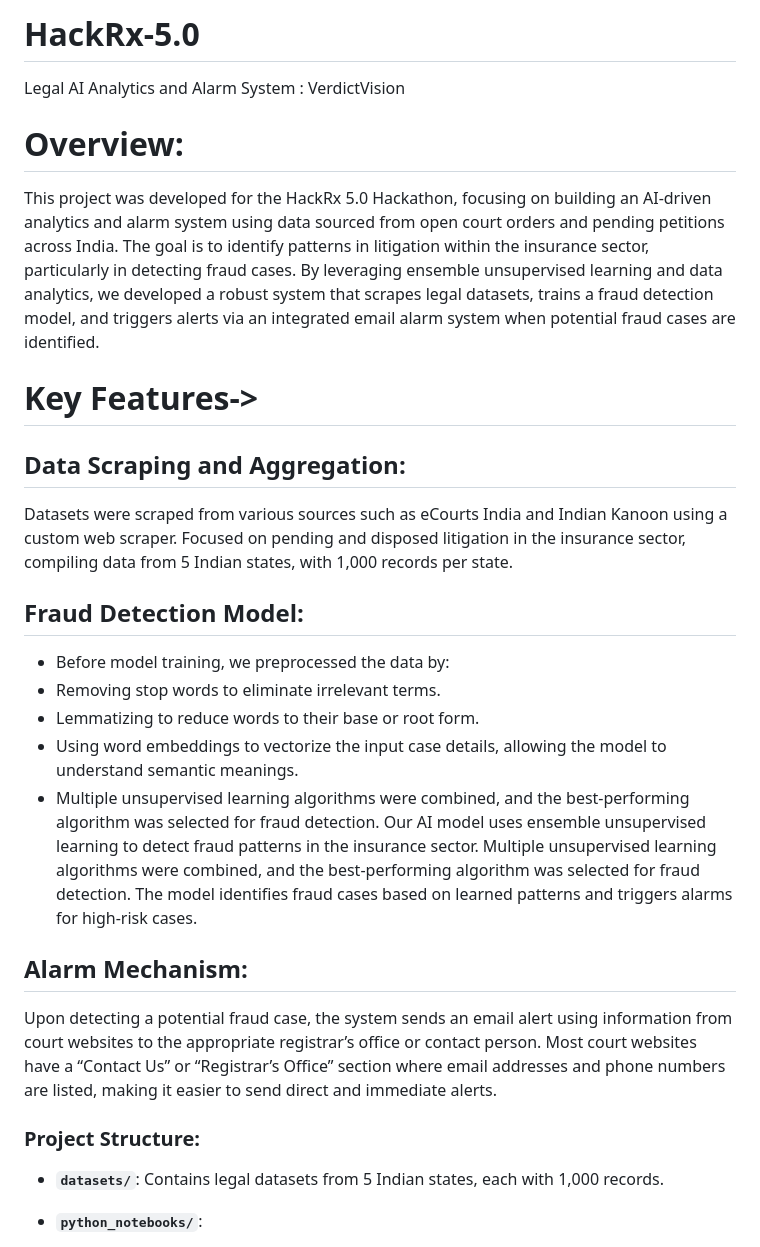
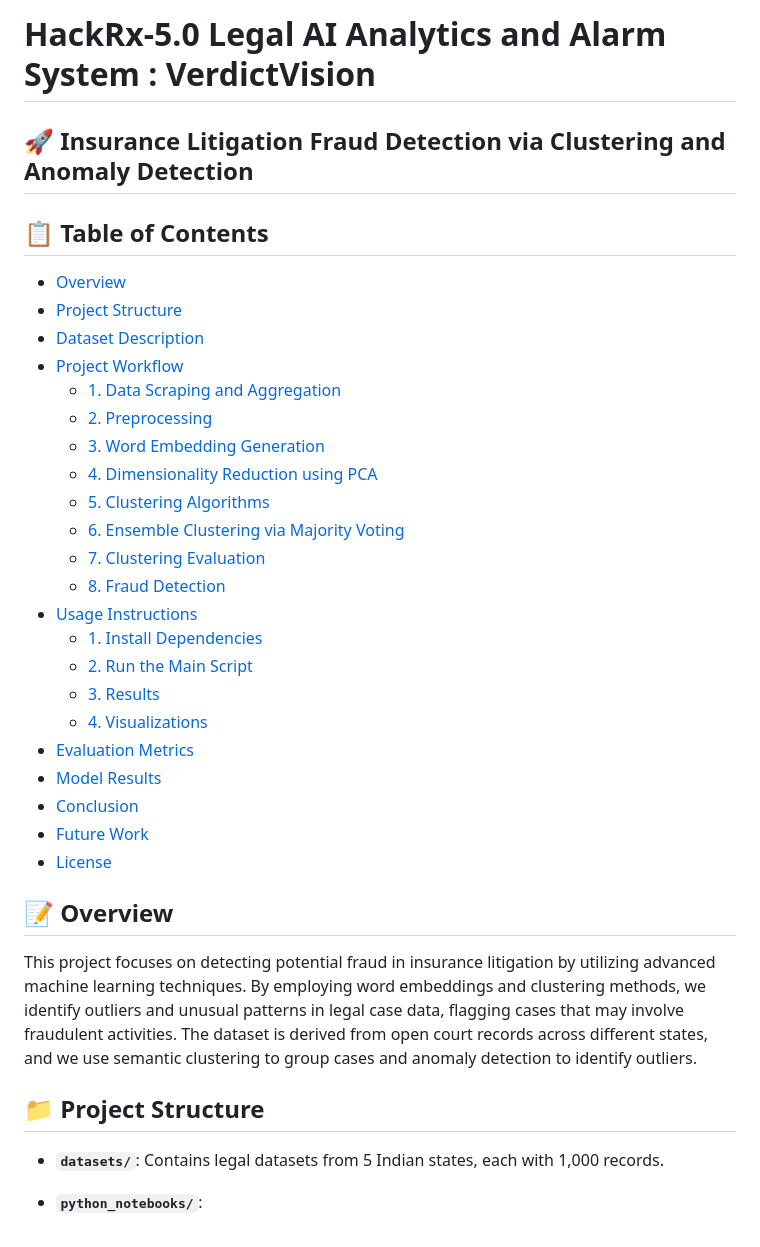
Before and after one commit to YTheLynch/HackRx-5.0, a Markdown page: README.md, the part around the change printed below. GitHub-like rendering.

```diff
--- a/README.md
+++ b/README.md
@@ -1,27 +1,34 @@
-# HackRx-5.0
-Legal AI Analytics and Alarm System : VerdictVision
-# Overview:
-This project was developed for the HackRx 5.0 Hackathon, focusing on building an AI-driven analytics and alarm system using data sourced from open court orders and pending petitions across India. The goal is to identify patterns in litigation within the insurance sector, particularly in detecting fraud cases. By leveraging ensemble unsupervised learning and data analytics, we developed a robust system that scrapes legal datasets, trains a fraud detection model, and triggers alerts via an integrated email alarm system when potential fraud cases are identified.
-# Key Features->
-## Data Scraping and Aggregation:
-Datasets were scraped from various sources such as eCourts India and Indian Kanoon using a custom web scraper.
-Focused on pending and disposed litigation in the insurance sector, compiling data from 5 Indian states, with 1,000 records per state.
+# HackRx-5.0 Legal AI Analytics and Alarm System : VerdictVision
+## 🚀 Insurance Litigation Fraud Detection via Clustering and Anomaly Detection
 
-## Fraud Detection Model:
-- Before model training, we preprocessed the data by:
-- Removing stop words to eliminate irrelevant terms.
-- Lemmatizing to reduce words to their base or root form.
-- Using word embeddings to vectorize the input case details, allowing the model to understand semantic meanings.
-- Multiple unsupervised learning algorithms were combined, and the best-performing algorithm was selected for fraud detection.
-Our AI model uses ensemble unsupervised learning to detect fraud patterns in the insurance sector. Multiple unsupervised learning algorithms were combined, and the best-performing algorithm was selected for fraud detection.
-The model identifies fraud cases based on learned patterns and triggers alarms for high-risk cases.
+## 📋 Table of Contents
+- [Overview](#overview)
+- [Project Structure](#project-structure)
+- [Dataset Description](#dataset-description)
+- [Project Workflow](#project-workflow)
+  - [1. Data Scraping and Aggregation](#1-data-scraping-and-aggregation)
+  - [2. Preprocessing](#2-preprocessing)
+  - [3. Word Embedding Generation](#3-word-embedding-generation)
+  - [4. Dimensionality Reduction using PCA](#4-dimensionality-reduction-using-pca)
+  - [5. Clustering Algorithms](#5-clustering-algorithms)
+  - [6. Ensemble Clustering via Majority Voting](#6-ensemble-clustering-via-majority-voting)
+  - [7. Clustering Evaluation](#7-clustering-evaluation)
+  - [8. Fraud Detection](#8-fraud-detection)
+- [Usage Instructions](#usage-instructions)
+  - [1. Install Dependencies](#1-install-dependencies)
+  - [2. Run the Main Script](#2-run-the-main-script)
+  - [3. Results](#3-results)
+  - [4. Visualizations](#4-visualizations)
+- [Evaluation Metrics](#evaluation-metrics)
+- [Model Results](#model-results)
+- [Conclusion](#conclusion)
+- [Future Work](#future-work)
+- [License](#license)
 
-## Alarm Mechanism:
-Upon detecting a potential fraud case, the system sends an email alert using information from court websites to the appropriate registrar’s office or contact person.
-Most court websites have a “Contact Us” or “Registrar’s Office” section where email addresses and phone numbers are listed, making it easier to send direct and immediate alerts.
+## 📝 Overview
+This project focuses on detecting potential fraud in insurance litigation by utilizing advanced machine learning techniques. By employing word embeddings and clustering methods, we identify outliers and unusual patterns in legal case data, flagging cases that may involve fraudulent activities. The dataset is derived from open court records across different states, and we use semantic clustering to group cases and anomaly detection to identify outliers.
 
-### Project Structure:
-
+## 📁 Project Structure
 - **`datasets/`**: Contains legal datasets from 5 Indian states, each with 1,000 records.
 
 - **`python_notebooks/`**:
```
Also changed, not shown: other parts of README.md (+114 -11 lines).
